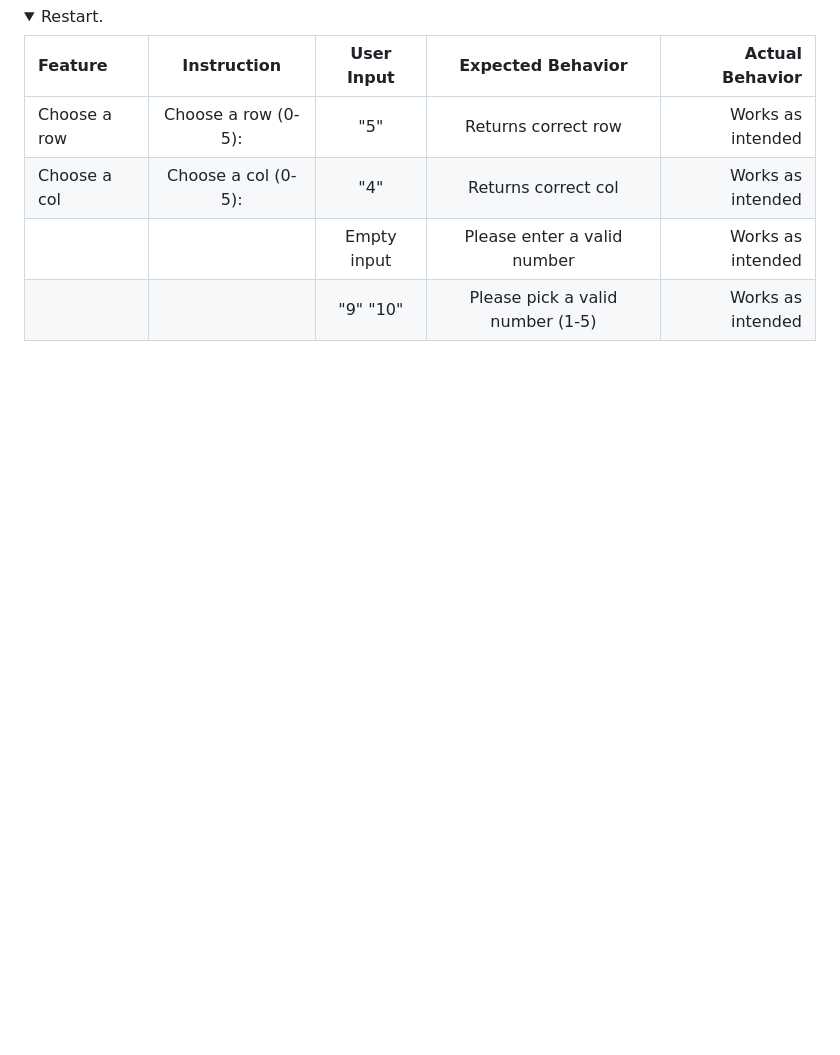
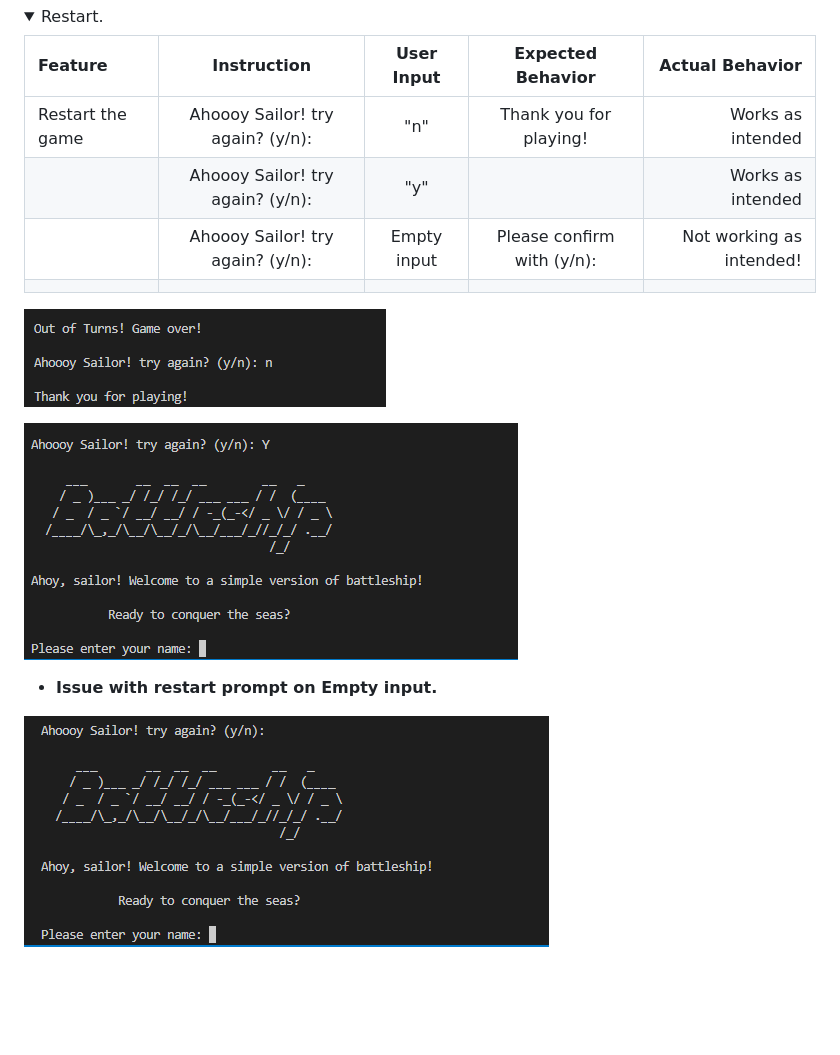
Before and after one commit to Moonchichiii/battleship_project3, a Markdown page: README.md, the part around the change. Drawn GitHub-style; pictures changed too: assets/readme_images/restart_empty.png (added), assets/readme_images/restart_no.png (added), assets/readme_images/restart_yes.png (added); folded sections open; blank space fills up the shorter version.

Commit message:
README: User testing. Issue: Fix restart function loop

```diff
--- a/README.md
+++ b/README.md
@@ -252,11 +252,18 @@
 
 | **Feature**  | **Instruction**              | **User Input**           | **Expected Behavior**                   | **Actual Behavior** |
 | :---         |    :----:                    |          :---:           |   :---:                                 |        ---:         |
-| Choose a row | Choose a row (0-5):          | "5"                      | Returns correct row                     | Works as intended   |
-| Choose a col | Choose a col (0-5):          | "4"                      | Returns correct col                     | Works as intended   |
-|              |                              | Empty input              | Please enter a valid number             | Works as intended   |
-|              |                              | "9"  "10"                | Please pick a valid number (1-5)        | Works as intended   |
+| Restart the game| Ahoooy Sailor! try again? (y/n):| "n"                | Thank you for playing!                  | Works as intended   |
+|              | Ahoooy Sailor! try again? (y/n):| "y"                   |                                         | Works as intended   |
+|              | Ahoooy Sailor! try again? (y/n):| Empty input           | Please confirm with (y/n):           | Not working as intended!|
+|              |                              |               |               | |
 
+![Alt text](assets/readme_images/restart_no.png)
+
+![Alt text](assets/readme_images/restart_yes.png)
+
+- **Issue with restart prompt on Empty input.**
+
+![Alt text](assets/readme_images/restart_empty.png)
 
 
 
```
